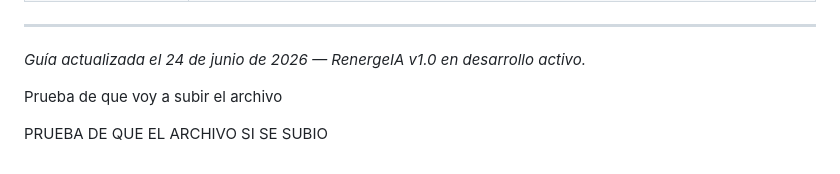
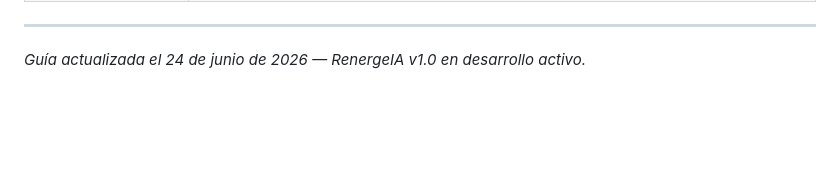
Before and after one commit to luisabecerra22/RenergeIA, a Markdown page: GUIA_DE_DESARROLLO.md, the part around the change. Rendered like a GitHub page; blank space fills up the shorter version.

Commit message:
borrar mensajes

```diff
--- a/GUIA_DE_DESARROLLO.md
+++ b/GUIA_DE_DESARROLLO.md
@@ -1198,7 +1198,3 @@ dotnet run --project RenergeIA.Web
 ---
 
 *Guía actualizada el 24 de junio de 2026 — RenergeIA v1.0 en desarrollo activo.*
-
-Prueba de que voy a subir el archivo
-
-PRUEBA DE QUE EL ARCHIVO SI SE SUBIO
```
